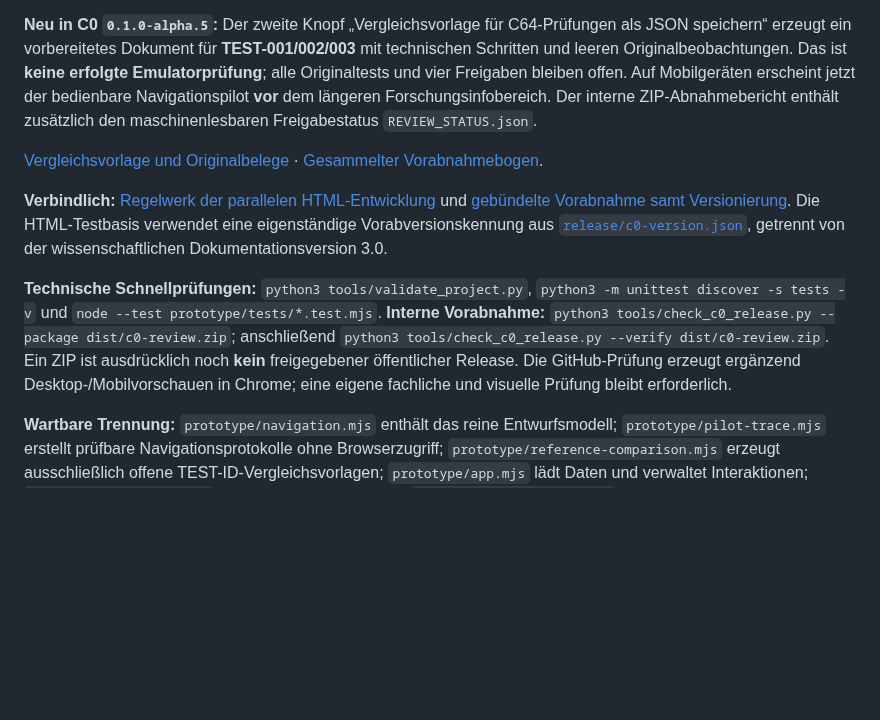
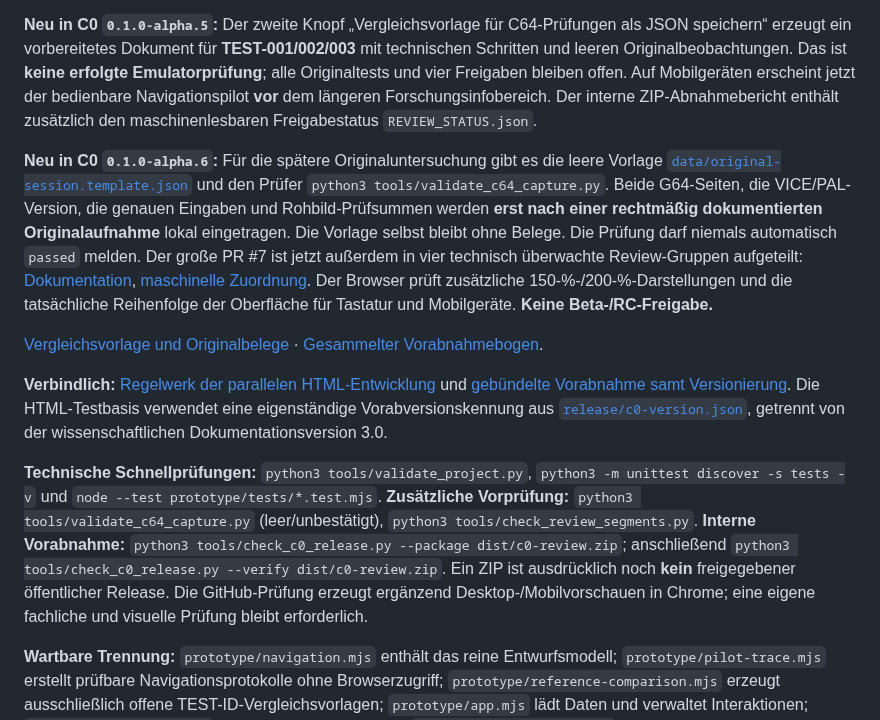
Before and after one commit to provoware/PROJEKT_Oli_Imperium, a Markdown page: README.md, the part around the change. GitHub-like rendering; blank space fills up the shorter version.

Commit message:
docs(C0): explain alpha.6 private evidence capture and four-group review before release

```diff
--- a/README.md
+++ b/README.md
@@ -21,11 +21,13 @@ Start im Repository-Hauptordner: `python3 -m http.server 8000 --bind 127.0.0.1`,
 
 **Neu in C0 `0.1.0-alpha.5`:** Der zweite Knopf „Vergleichsvorlage für C64-Prüfungen als JSON speichern“ erzeugt ein vorbereitetes Dokument für **TEST-001/002/003** mit technischen Schritten und leeren Originalbeobachtungen. Das ist **keine erfolgte Emulatorprüfung**; alle Originaltests und vier Freigaben bleiben offen. Auf Mobilgeräten erscheint jetzt der bedienbare Navigationspilot **vor** dem längeren Forschungsinfobereich. Der interne ZIP-Abnahmebericht enthält zusätzlich den maschinenlesbaren Freigabestatus `REVIEW_STATUS.json`.
 
+**Neu in C0 `0.1.0-alpha.6`:** Für die spätere Originaluntersuchung gibt es die leere Vorlage [`data/original-session.template.json`](data/original-session.template.json) und den Prüfer `python3 tools/validate_c64_capture.py`. Beide G64-Seiten, die VICE/PAL-Version, die genauen Eingaben und Rohbild-Prüfsummen werden **erst nach einer rechtmäßig dokumentierten Originalaufnahme** lokal eingetragen. Die Vorlage selbst bleibt ohne Belege. Die Prüfung darf niemals automatisch `passed` melden. Der große PR #7 ist jetzt außerdem in vier technisch überwachte Review-Gruppen aufgeteilt: [Dokumentation](docs/23_C0_REVIEW_SEGMENTIERUNG.md), [maschinelle Zuordnung](release/review-segments.json). Der Browser prüft zusätzliche 150-%-/200-%-Darstellungen und die tatsächliche Reihenfolge der Oberfläche für Tastatur und Mobilgeräte. **Keine Beta-/RC-Freigabe.**
+
 [Vergleichsvorlage und Originalbelege](docs/21_C0_ORIGINALVERGLEICH.md) · [Gesammelter Vorabnahmebogen](docs/22_C0_VORABNAHMEBOGEN.md).
 
 **Verbindlich:** [Regelwerk der parallelen HTML-Entwicklung](docs/19_HTML_TESTBASIS_REGELWERK.md) und [gebündelte Vorabnahme samt Versionierung](docs/20_GEBUENDELTE_VORABNAHME.md). Die HTML-Testbasis verwendet eine eigenständige Vorabversionskennung aus [`release/c0-version.json`](release/c0-version.json), getrennt von der wissenschaftlichen Dokumentationsversion 3.0.
 
-**Technische Schnellprüfungen:** `python3 tools/validate_project.py`, `python3 -m unittest discover -s tests -v` und `node --test prototype/tests/*.test.mjs`. **Interne Vorabnahme:** `python3 tools/check_c0_release.py --package dist/c0-review.zip`; anschließend `python3 tools/check_c0_release.py --verify dist/c0-review.zip`. Ein ZIP ist ausdrücklich noch **kein** freigegebener öffentlicher Release. Die GitHub-Prüfung erzeugt ergänzend Desktop-/Mobilvorschauen in Chrome; eine eigene fachliche und visuelle Prüfung bleibt erforderlich.
+**Technische Schnellprüfungen:** `python3 tools/validate_project.py`, `python3 -m unittest discover -s tests -v` und `node --test prototype/tests/*.test.mjs`. **Zusätzliche Vorprüfung:** `python3 tools/validate_c64_capture.py` (leer/unbestätigt), `python3 tools/check_review_segments.py`. **Interne Vorabnahme:** `python3 tools/check_c0_release.py --package dist/c0-review.zip`; anschließend `python3 tools/check_c0_release.py --verify dist/c0-review.zip`. Ein ZIP ist ausdrücklich noch **kein** freigegebener öffentlicher Release. Die GitHub-Prüfung erzeugt ergänzend Desktop-/Mobilvorschauen in Chrome; eine eigene fachliche und visuelle Prüfung bleibt erforderlich.
 
 **Wartbare Trennung:** `prototype/navigation.mjs` enthält das reine Entwurfsmodell; `prototype/pilot-trace.mjs` erstellt prüfbare Navigationsprotokolle ohne Browserzugriff; `prototype/reference-comparison.mjs` erzeugt ausschließlich offene TEST-ID-Vergleichsvorlagen; `prototype/app.mjs` lädt Daten und verwaltet Interaktionen; `prototype/ui/render.mjs` erzeugt die HTML-Ansicht; `prototype/ui/texts.de.mjs` hält deutsche Oberflächentexte. Der vollständige Spielnachbau benötigt weiterhin eine gesonderte fachliche Entscheidung.
 
```
